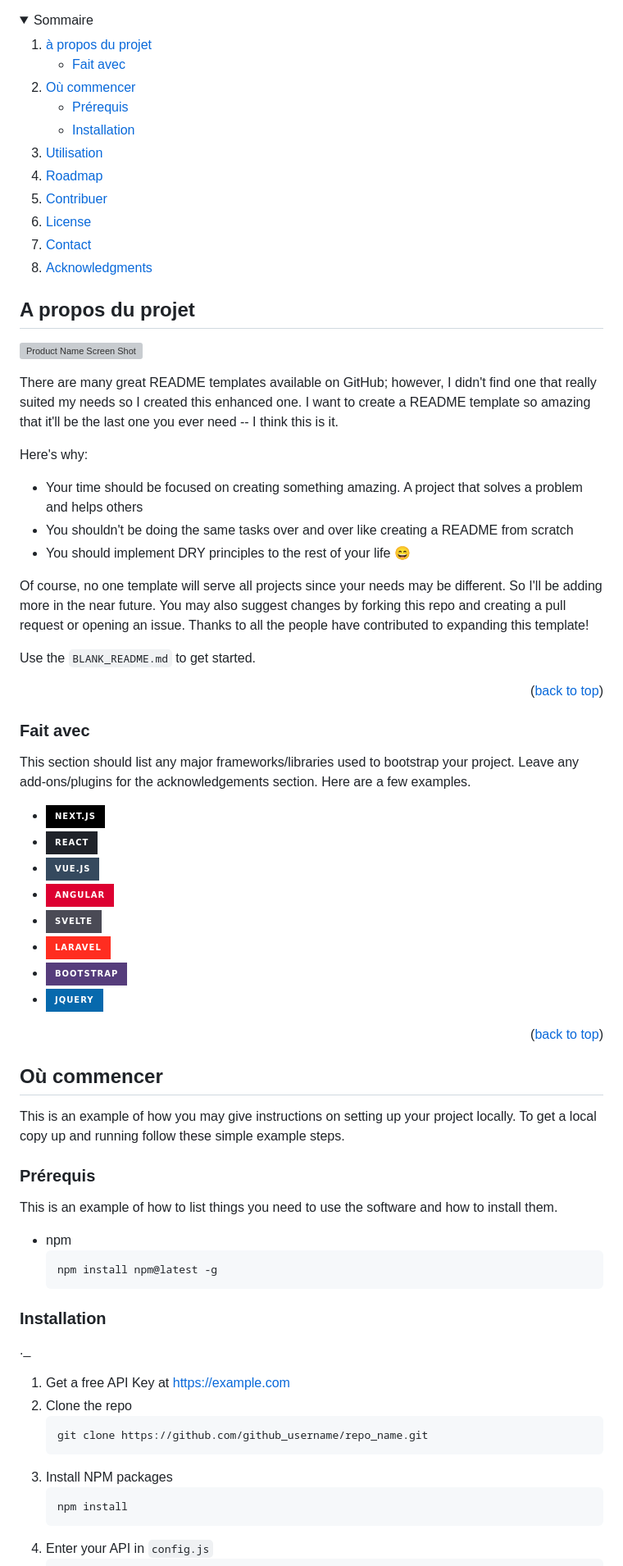
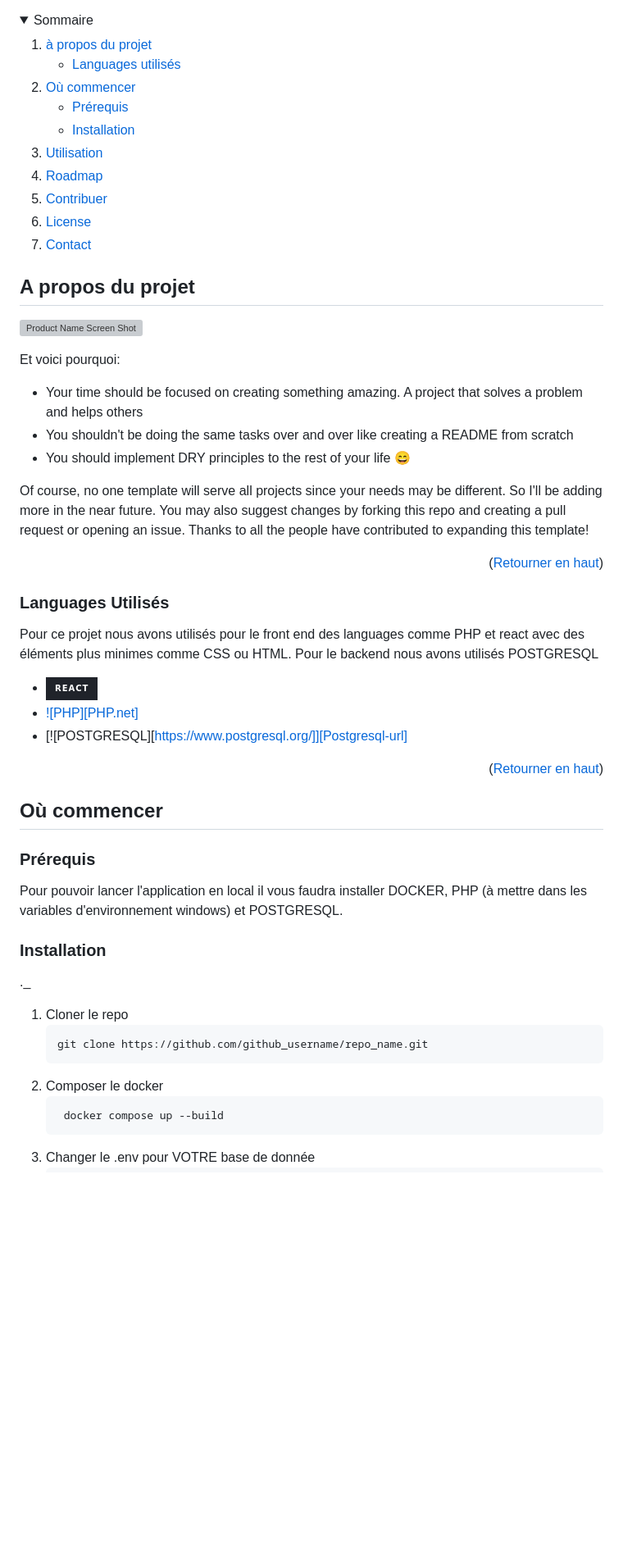
Before and after one commit to Nth-C/serena, a Markdown page: README.md, the part around one of its changes. Shown at 82% size. Drawn GitHub-style; folded sections open; badges without logos; blank space fills up the shorter version; grey boxes are pictures that could not be loaded.

````diff
--- a/README.md
+++ b/README.md
@@ -42,7 +40,7 @@
     <li>
       <a href="#about-the-project">à propos du projet</a>
       <ul>
-        <li><a href="#built-with">Fait avec</a></li>
+        <li><a href="#built-with">Languages utilisés</a></li>
       </ul>
     </li>
     <li>
@@ -57,7 +55,6 @@
     <li><a href="#contributing">Contribuer</a></li>
     <li><a href="#license">License</a></li>
     <li><a href="#contact">Contact</a></li>
-    <li><a href="#acknowledgments">Acknowledgments</a></li>
   </ol>
 </details>
 
@@ -67,64 +64,50 @@
 
 [![Product Name Screen Shot][product-screenshot]](https://example.com)
 
-There are many great README templates available on GitHub; however, I didn't find one that really suited my needs so I created this enhanced one. I want to create a README template so amazing that it'll be the last one you ever need -- I think this is it.
 
-Here's why:
+
+Et voici pourquoi:
 * Your time should be focused on creating something amazing. A project that solves a problem and helps others
 * You shouldn't be doing the same tasks over and over like creating a README from scratch
 * You should implement DRY principles to the rest of your life :smile:
 
 Of course, no one template will serve all projects since your needs may be different. So I'll be adding more in the near future. You may also suggest changes by forking this repo and creating a pull request or opening an issue. Thanks to all the people have contributed to expanding this template!
 
-Use the `BLANK_README.md` to get started.
 
-<p align="right">(<a href="#readme-top">back to top</a>)</p>
+<p align="right">(<a href="#readme-top">Retourner en haut</a>)</p>
 
 
 
-### Fait avec
+### Languages Utilisés
 
-This section should list any major frameworks/libraries used to bootstrap your project. Leave any add-ons/plugins for the acknowledgements section. Here are a few examples.
+Pour ce projet nous avons utilisés pour le front end des languages comme PHP et react avec des éléments plus minimes comme CSS ou HTML. Pour le backend nous avons utilisés POSTGRESQL
 
-* [![Next][Next.js]][Next-url]
 * [![React][React.js]][React-url]
-* [![Vue][Vue.js]][Vue-url]
-* [![Angular][Angular.io]][Angular-url]
-* [![Svelte][Svelte.dev]][Svelte-url]
-* [![Laravel][Laravel.com]][Laravel-url]
-* [![Bootstrap][Bootstrap.com]][Bootstrap-url]
-* [![JQuery][JQuery.com]][JQuery-url]
+* [![PHP][PHP.net]][PHP-url]
+* [![POSTGRESQL][https://www.postgresql.org/]][Postgresql-url]
 
-<p align="right">(<a href="#readme-top">back to top</a>)</p>
+<p align="right">(<a href="#readme-top">Retourner en haut</a>)</p>
+
+
+## Où commencer
 
 
 
-<!-- GETTING STARTED -->
-## Où commencer
-
-This is an example of how you may give instructions on setting up your project locally.
-To get a local copy up and running follow these simple example steps.
-
 ### Prérequis
 
-This is an example of how to list things you need to use the software and how to install them.
-* npm
-  ```sh
-  npm install npm@latest -g
-  ```
+Pour pouvoir lancer l'application en local il vous faudra installer DOCKER, PHP (à mettre dans les variables d'environnement windows) et POSTGRESQL.
 
 ### Installation
 
 ._
 
-1. Get a free API Key at [https://example.com](https://example.com)
-2. Clone the repo
+1. Cloner le repo
    ```sh
    git clone https://github.com/github_username/repo_name.git
    ```
-3. Install NPM packages
+2. Composer le docker
    ```sh
-   npm install
+    docker compose up --build
    ```
-4. Enter your API in `config.js`
+3. Changer le .env pour VOTRE base de donnée
    ```js
````
Also changed, not shown: other parts of README.md (+17 -39 lines).
